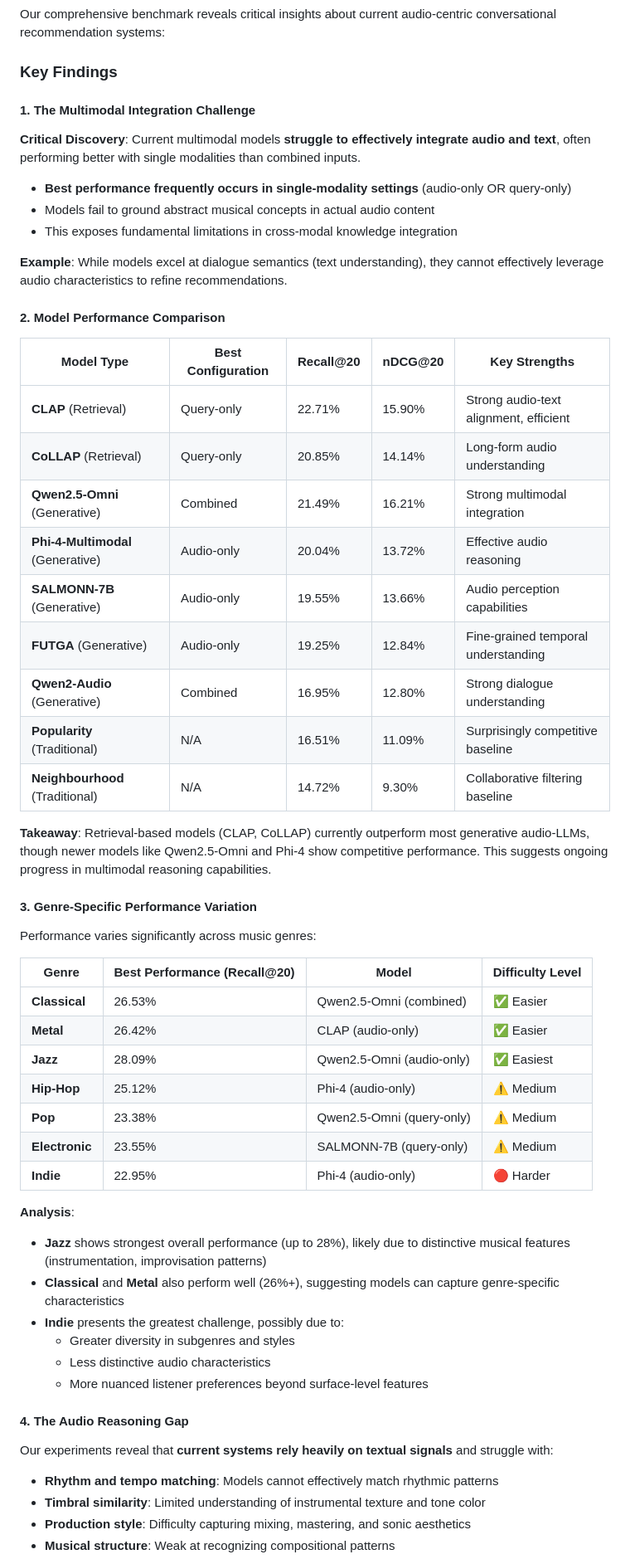
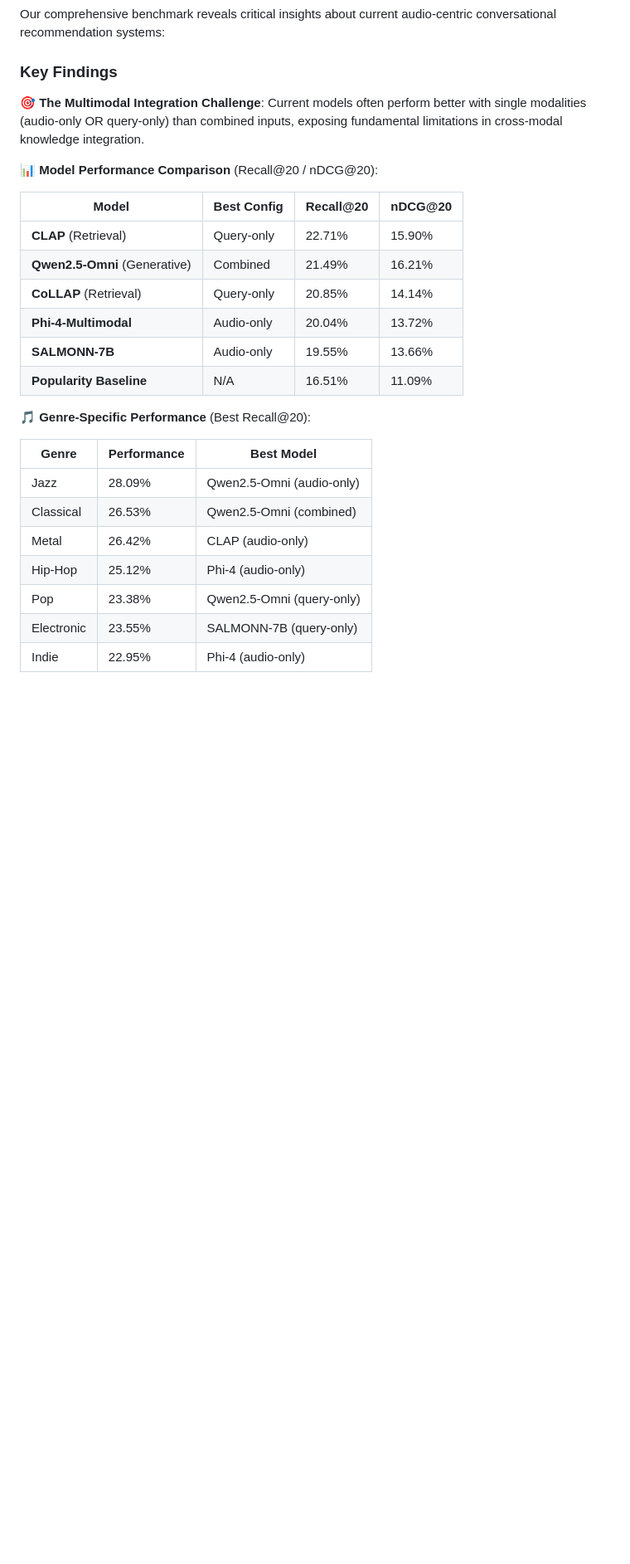
Before and after one commit to rohan2810/MusiCRS, a Markdown page: README.md, the part around one of its changes. Shown at 83% size. Rendered like a GitHub page; blank space fills up the shorter version.

```diff
--- a/README.md
+++ b/README.md
@@ -373,60 +373,28 @@ Our comprehensive benchmark reveals critical insights about current audio-centri
 
 ### Key Findings
 
-#### 1. **The Multimodal Integration Challenge**
+**🎯 The Multimodal Integration Challenge**: Current models often perform better with single modalities (audio-only OR query-only) than combined inputs, exposing fundamental limitations in cross-modal knowledge integration.
 
-**Critical Discovery**: Current multimodal models **struggle to effectively integrate audio and text**, often performing better with single modalities than combined inputs.
+**📊 Model Performance Comparison** (Recall@20 / nDCG@20):
 
-- **Best performance frequently occurs in single-modality settings** (audio-only OR query-only)
-- Models fail to ground abstract musical concepts in actual audio content
-- This exposes fundamental limitations in cross-modal knowledge integration
+| Model | Best Config | Recall@20 | nDCG@20 |
+|-------|-------------|-----------|---------|
+| **CLAP** (Retrieval) | Query-only | 22.71% | 15.90% |
+| **Qwen2.5-Omni** (Generative) | Combined | 21.49% | 16.21% |
+| **CoLLAP** (Retrieval) | Query-only | 20.85% | 14.14% |
+| **Phi-4-Multimodal** | Audio-only | 20.04% | 13.72% |
+| **SALMONN-7B** | Audio-only | 19.55% | 13.66% |
+| **Popularity Baseline** | N/A | 16.51% | 11.09% |
 
-**Example**: While models excel at dialogue semantics (text understanding), they cannot effectively leverage audio characteristics to refine recommendations.
+**🎵 Genre-Specific Performance** (Best Recall@20):
 
-#### 2. **Model Performance Comparison**
+| Genre | Performance | Best Model |
+|-------|-------------|------------|
+| Jazz | 28.09% | Qwen2.5-Omni (audio-only) |
+| Classical | 26.53% | Qwen2.5-Omni (combined) |
+| Metal | 26.42% | CLAP (audio-only) |
+| Hip-Hop | 25.12% | Phi-4 (audio-only) |
+| Pop | 23.38% | Qwen2.5-Omni (query-only) |
+| Electronic | 23.55% | SALMONN-7B (query-only) |
+| Indie | 22.95% | Phi-4 (audio-only) |
 
-| Model Type | Best Configuration | Recall@20 | nDCG@20 | Key Strengths |
-|------------|-------------------|-----------|---------|---------------|
-| **CLAP** (Retrieval) | Query-only | 22.71% | 15.90% | Strong audio-text alignment, efficient |
-| **CoLLAP** (Retrieval) | Query-only | 20.85% | 14.14% | Long-form audio understanding |
-| **Qwen2.5-Omni** (Generative) | Combined | 21.49% | 16.21% | Strong multimodal integration |
-| **Phi-4-Multimodal** (Generative) | Audio-only | 20.04% | 13.72% | Effective audio reasoning |
-| **SALMONN-7B** (Generative) | Audio-only | 19.55% | 13.66% | Audio perception capabilities |
-| **FUTGA** (Generative) | Audio-only | 19.25% | 12.84% | Fine-grained temporal understanding |
-| **Qwen2-Audio** (Generative) | Combined | 16.95% | 12.80% | Strong dialogue understanding |
-| **Popularity** (Traditional) | N/A | 16.51% | 11.09% | Surprisingly competitive baseline |
-| **Neighbourhood** (Traditional) | N/A | 14.72% | 9.30% | Collaborative filtering baseline |
-
-**Takeaway**: Retrieval-based models (CLAP, CoLLAP) currently outperform most generative audio-LLMs, though newer models like Qwen2.5-Omni and Phi-4 show competitive performance. This suggests ongoing progress in multimodal reasoning capabilities.
-
-#### 3. **Genre-Specific Performance Variation**
-
-Performance varies significantly across music genres:
-
-| Genre | Best Performance (Recall@20) | Model | Difficulty Level |
-|-------|------------------------------|-------|------------------|
-| **Classical** | 26.53% | Qwen2.5-Omni (combined) | ✅ Easier |
-| **Metal** | 26.42% | CLAP (audio-only) | ✅ Easier |
-| **Jazz** | 28.09% | Qwen2.5-Omni (audio-only) | ✅ Easiest |
-| **Hip-Hop** | 25.12% | Phi-4 (audio-only) | ⚠️ Medium |
-| **Pop** | 23.38% | Qwen2.5-Omni (query-only) | ⚠️ Medium |
-| **Electronic** | 23.55% | SALMONN-7B (query-only) | ⚠️ Medium |
-| **Indie** | 22.95% | Phi-4 (audio-only) | 🔴 Harder |
-
-**Analysis**:
-- **Jazz** shows strongest overall performance (up to 28%), likely due to distinctive musical features (instrumentation, improvisation patterns)
-- **Classical** and **Metal** also perform well (26%+), suggesting models can capture genre-specific characteristics
-- **Indie** presents the greatest challenge, possibly due to:
-  - Greater diversity in subgenres and styles
-  - Less distinctive audio characteristics
-  - More nuanced listener preferences beyond surface-level features
-
-#### 4. **The Audio Reasoning Gap**
-
-Our experiments reveal that **current systems rely heavily on textual signals** and struggle with:
-
-- **Rhythm and tempo matching**: Models cannot effectively match rhythmic patterns
-- **Timbral similarity**: Limited understanding of instrumental texture and tone color
-- **Production style**: Difficulty capturing mixing, mastering, and sonic aesthetics
-- **Musical structure**: Weak at recognizing compositional patterns
-
```
Also changed, not shown: other parts of README.md (+7 -24 lines).
